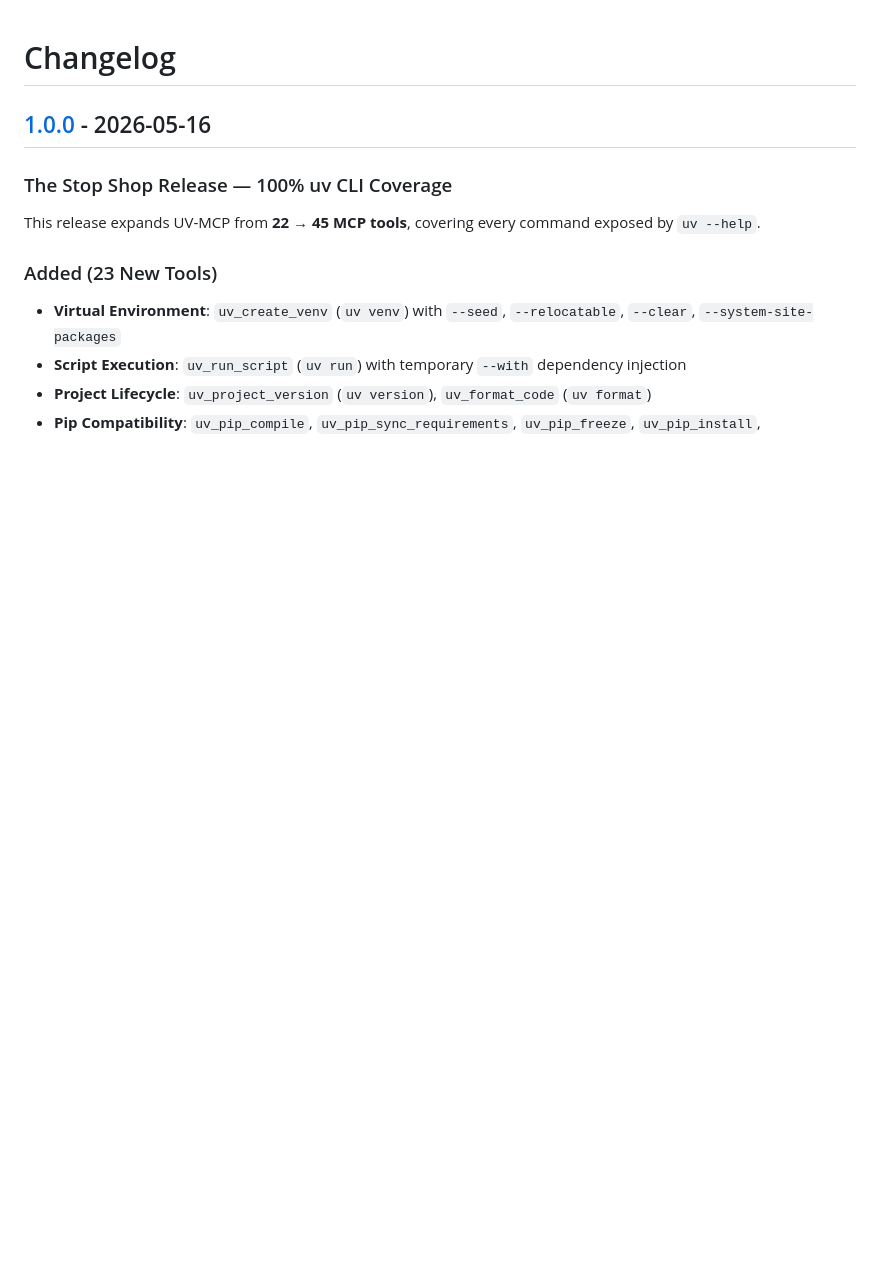
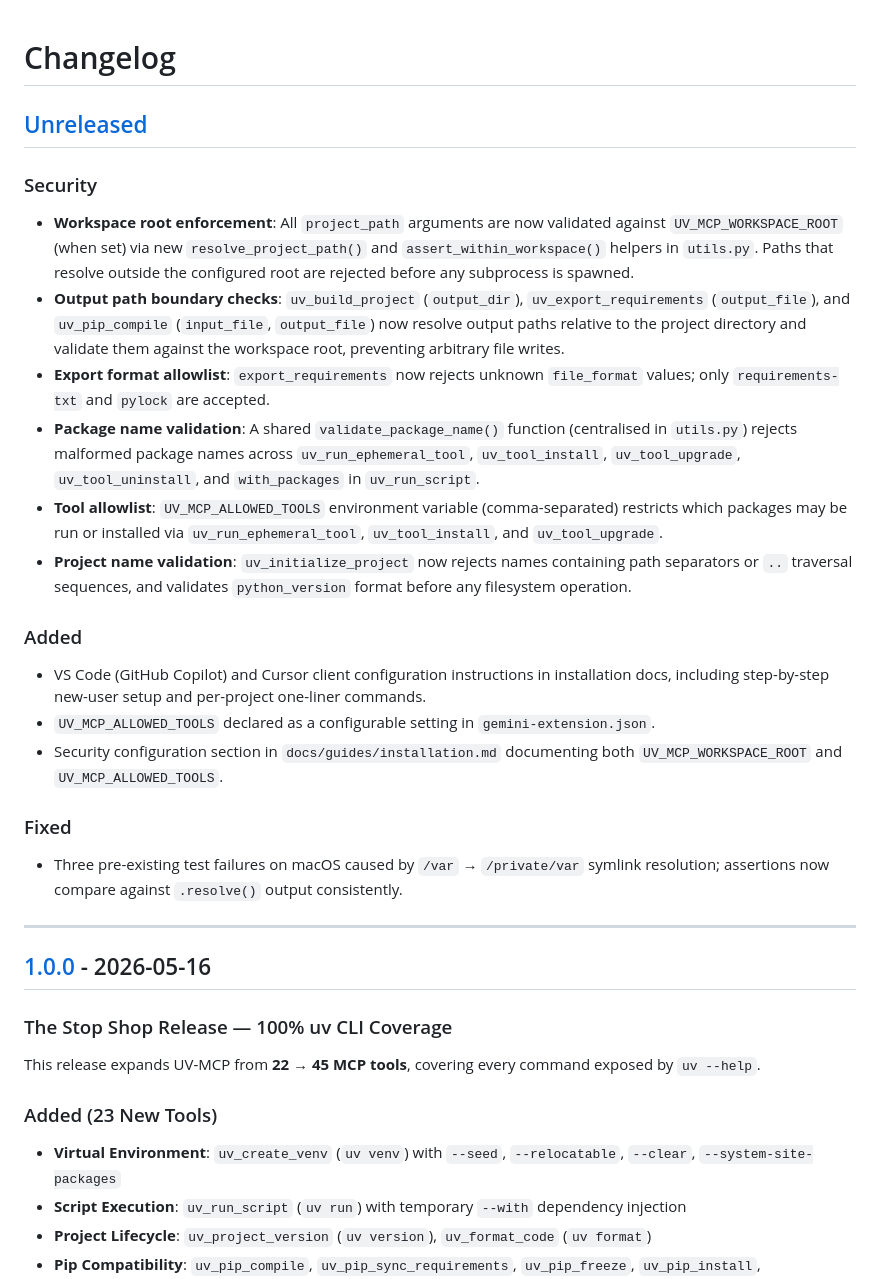
Before and after one commit to saadmanrafat/uv-mcp, a Markdown page: CHANGELOG.md, the part around the change. Drawn GitHub-style; blank space fills up the shorter version.

Commit message:
changelog

```diff
--- a/CHANGELOG.md
+++ b/CHANGELOG.md
@@ -1,4 +1,24 @@
 # Changelog
+
+## [Unreleased]
+
+### Security
+- **Workspace root enforcement**: All `project_path` arguments are now validated against `UV_MCP_WORKSPACE_ROOT` (when set) via new `resolve_project_path()` and `assert_within_workspace()` helpers in `utils.py`. Paths that resolve outside the configured root are rejected before any subprocess is spawned.
+- **Output path boundary checks**: `uv_build_project` (`output_dir`), `uv_export_requirements` (`output_file`), and `uv_pip_compile` (`input_file`, `output_file`) now resolve output paths relative to the project directory and validate them against the workspace root, preventing arbitrary file writes.
+- **Export format allowlist**: `export_requirements` now rejects unknown `file_format` values; only `requirements-txt` and `pylock` are accepted.
+- **Package name validation**: A shared `validate_package_name()` function (centralised in `utils.py`) rejects malformed package names across `uv_run_ephemeral_tool`, `uv_tool_install`, `uv_tool_upgrade`, `uv_tool_uninstall`, and `with_packages` in `uv_run_script`.
+- **Tool allowlist**: `UV_MCP_ALLOWED_TOOLS` environment variable (comma-separated) restricts which packages may be run or installed via `uv_run_ephemeral_tool`, `uv_tool_install`, and `uv_tool_upgrade`.
+- **Project name validation**: `uv_initialize_project` now rejects names containing path separators or `..` traversal sequences, and validates `python_version` format before any filesystem operation.
+
+### Added
+- VS Code (GitHub Copilot) and Cursor client configuration instructions in installation docs, including step-by-step new-user setup and per-project one-liner commands.
+- `UV_MCP_ALLOWED_TOOLS` declared as a configurable setting in `gemini-extension.json`.
+- Security configuration section in `docs/guides/installation.md` documenting both `UV_MCP_WORKSPACE_ROOT` and `UV_MCP_ALLOWED_TOOLS`.
+
+### Fixed
+- Three pre-existing test failures on macOS caused by `/var` → `/private/var` symlink resolution; assertions now compare against `.resolve()` output consistently.
+
+---
 
 ## [1.0.0] - 2026-05-16
 
```
